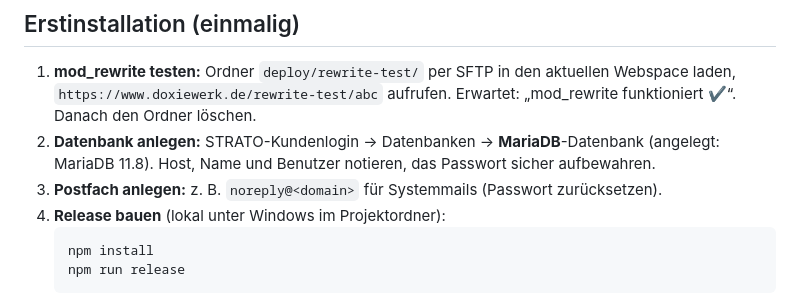
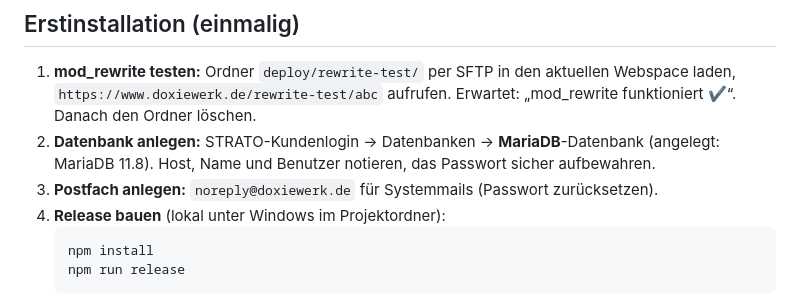
Before and after one commit to doxie27/doxdiary, a Markdown page: docs/05-deployment.md, the part around the change. Rendered like a GitHub page.

Commit message:
Deployment-Anleitung: Absenderadresse eintragen
Co-Authored-By: Claude Opus 5.5 <noreply@anthropic.com>
Claude-Session: https://claude.ai/code/session_01EpW63ic7Vt3DEBAERq54oJ

````diff
--- a/docs/05-deployment.md
+++ b/docs/05-deployment.md
@@ -28,7 +28,7 @@ Die genaue Lage des Webroots wird nach dem ersten SFTP-Login festgelegt. Die üb
 
 1. **mod_rewrite testen:** Ordner `deploy/rewrite-test/` per SFTP in den aktuellen Webspace laden, `https://www.doxiewerk.de/rewrite-test/abc` aufrufen. Erwartet: „mod_rewrite funktioniert ✔“. Danach den Ordner löschen.
 2. **Datenbank anlegen:** STRATO-Kundenlogin → Datenbanken → **MariaDB**-Datenbank (angelegt: MariaDB 11.8). Host, Name und Benutzer notieren, das Passwort sicher aufbewahren.
-3. **Postfach anlegen:** z. B. `noreply@<domain>` für Systemmails (Passwort zurücksetzen).
+3. **Postfach anlegen:** `noreply@doxiewerk.de` für Systemmails (Passwort zurücksetzen).
 4. **Release bauen** (lokal unter Windows im Projektordner):
    ```bash
    npm install
````
